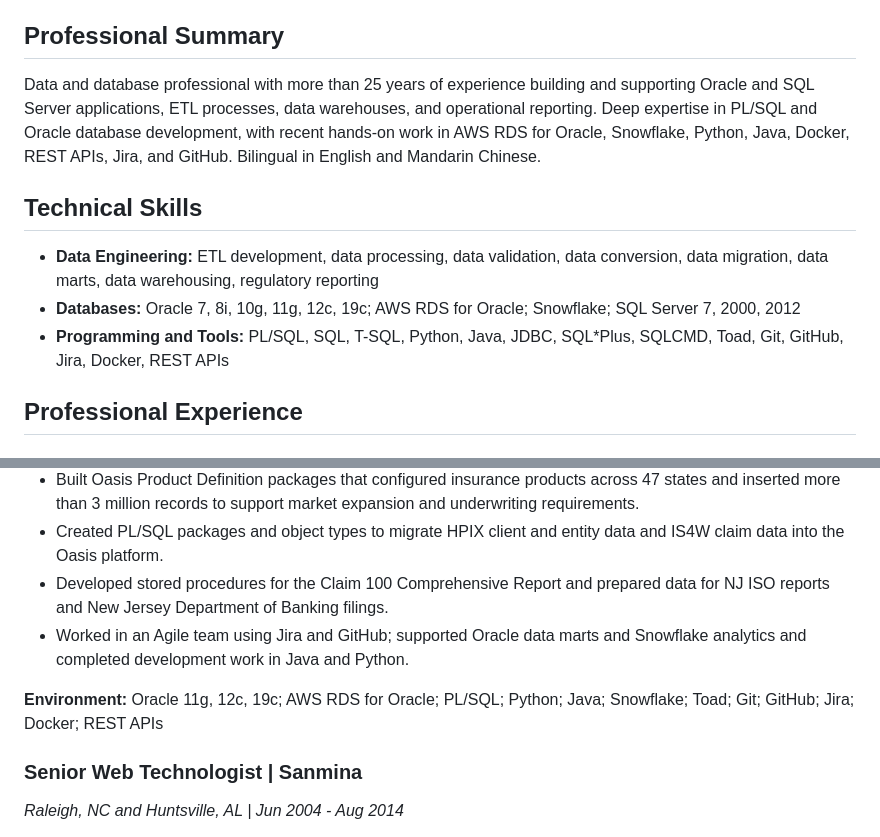
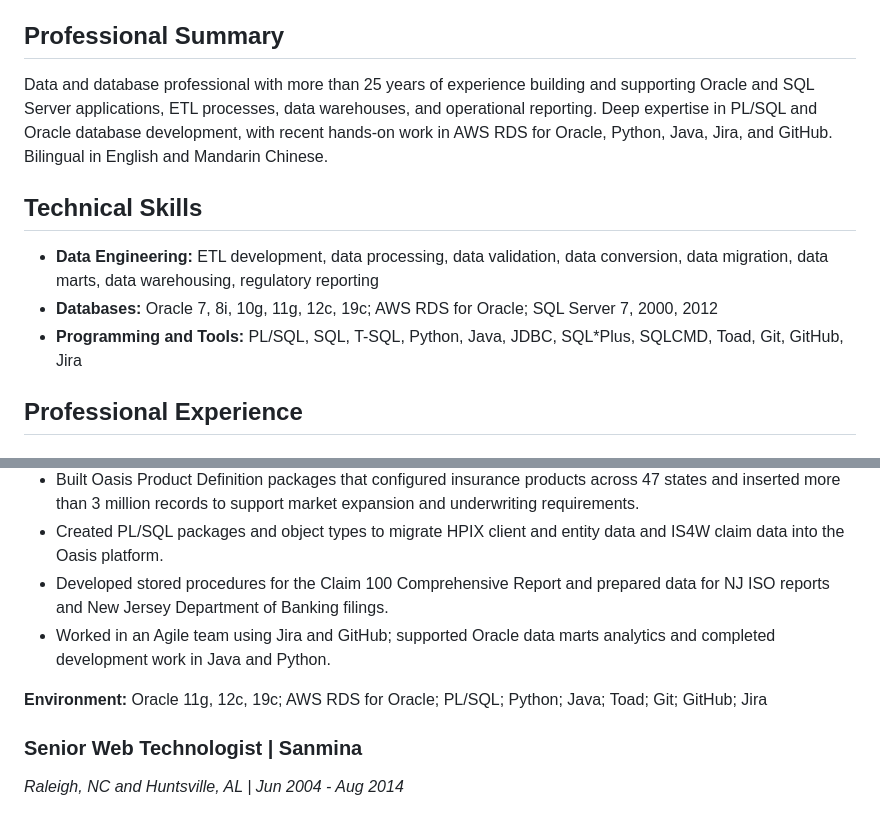
Before and after one commit to simplyworkslabs/MikeHou, a Markdown page: Mike_Hou_ATS_Resume.md, 2 parts joined by grey strips. GitHub-like rendering.

Commit message:
a few changes

```diff
--- a/Mike_Hou_ATS_Resume.md
+++ b/Mike_Hou_ATS_Resume.md
@@ -6,13 +6,13 @@ Cary, NC 27519 | 919-985-3895 | [houhyi@gmail.com](mailto:houhyi@gmail.com)
 
 ## Professional Summary
 
-Data and database professional with more than 25 years of experience building and supporting Oracle and SQL Server applications, ETL processes, data warehouses, and operational reporting. Deep expertise in PL/SQL and Oracle database development, with recent hands-on work in AWS RDS for Oracle, Snowflake, Python, Java, Docker, REST APIs, Jira, and GitHub. Bilingual in English and Mandarin Chinese.
+Data and database professional with more than 25 years of experience building and supporting Oracle and SQL Server applications, ETL processes, data warehouses, and operational reporting. Deep expertise in PL/SQL and Oracle database development, with recent hands-on work in AWS RDS for Oracle, Python, Java, Jira, and GitHub. Bilingual in English and Mandarin Chinese.
 
 ## Technical Skills
 
 - **Data Engineering:** ETL development, data processing, data validation, data conversion, data migration, data marts, data warehousing, regulatory reporting
-- **Databases:** Oracle 7, 8i, 10g, 11g, 12c, 19c; AWS RDS for Oracle; Snowflake; SQL Server 7, 2000, 2012
-- **Programming and Tools:** PL/SQL, SQL, T-SQL, Python, Java, JDBC, SQL*Plus, SQLCMD, Toad, Git, GitHub, Jira, Docker, REST APIs
+- **Databases:** Oracle 7, 8i, 10g, 11g, 12c, 19c; AWS RDS for Oracle; SQL Server 7, 2000, 2012
+- **Programming and Tools:** PL/SQL, SQL, T-SQL, Python, Java, JDBC, SQL*Plus, SQLCMD, Toad, Git, GitHub, Jira
 
 ## Professional Experience
 
@@ -26,9 +26,9 @@ Data and database professional with more than 25 years of experience building an
 - Built Oasis Product Definition packages that configured insurance products across 47 states and inserted more than 3 million records to support market expansion and underwriting requirements.
 - Created PL/SQL packages and object types to migrate HPIX client and entity data and IS4W claim data into the Oasis platform.
 - Developed stored procedures for the Claim 100 Comprehensive Report and prepared data for NJ ISO reports and New Jersey Department of Banking filings.
-- Worked in an Agile team using Jira and GitHub; supported Oracle data marts and Snowflake analytics and completed development work in Java and Python.
+- Worked in an Agile team using Jira and GitHub; supported Oracle data marts analytics and completed development work in Java and Python.
 
-**Environment:** Oracle 11g, 12c, 19c; AWS RDS for Oracle; PL/SQL; Python; Java; Snowflake; Toad; Git; GitHub; Jira; Docker; REST APIs
+**Environment:** Oracle 11g, 12c, 19c; AWS RDS for Oracle; PL/SQL; Python; Java; Toad; Git; GitHub; Jira
 
 ### Senior Web Technologist | Sanmina
 
```
